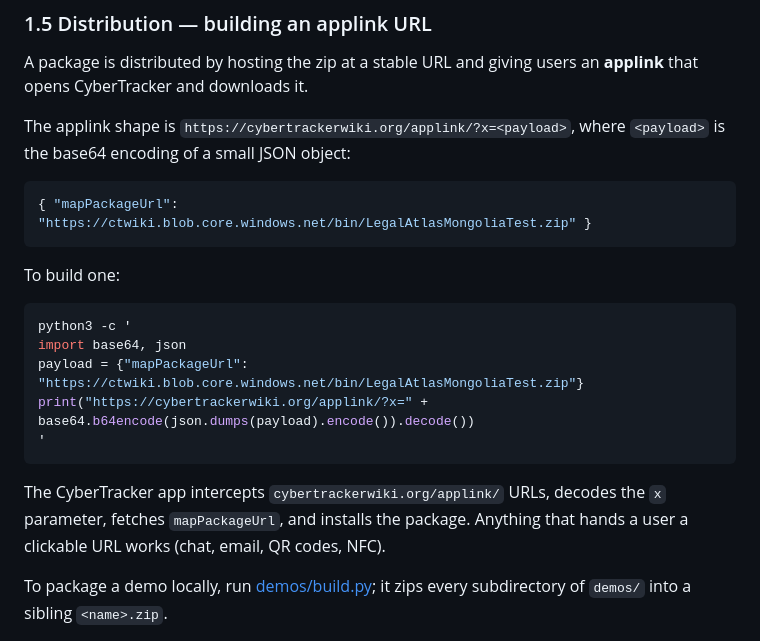
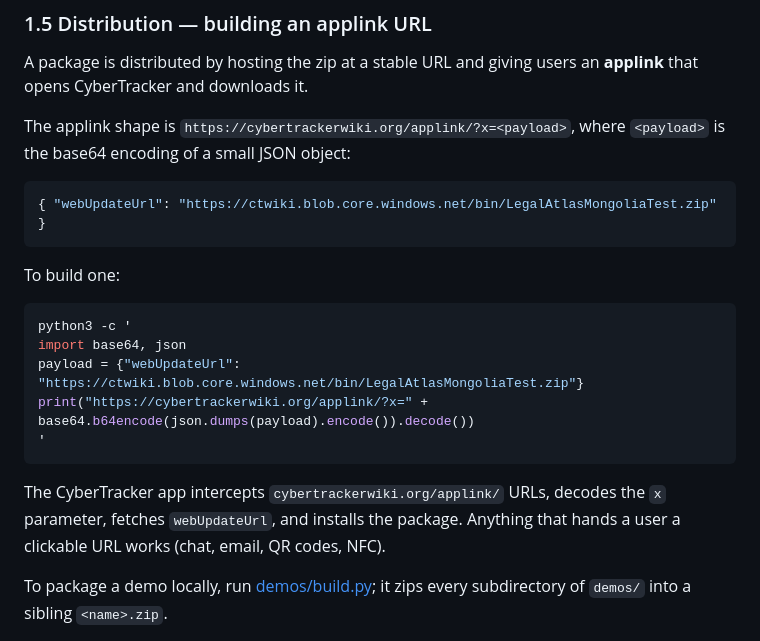
Before and after one commit to CyberTrackerConservation/offlinemaps, a Markdown page: README.md, the part around the change. Drawn GitHub-style.

Commit message:
Change packageUrl to webUpdateUrl

````diff
--- a/README.md
+++ b/README.md
@@ -120,7 +120,7 @@ The applink shape is `https://cybertrackerwiki.org/applink/?x=<payload>`,
 where `<payload>` is the base64 encoding of a small JSON object:
 
 ```json
-{ "mapPackageUrl": "https://ctwiki.blob.core.windows.net/bin/LegalAtlasMongoliaTest.zip" }
+{ "webUpdateUrl": "https://ctwiki.blob.core.windows.net/bin/LegalAtlasMongoliaTest.zip" }
 ```
 
 To build one:
@@ -128,13 +128,13 @@ To build one:
 ```bash
 python3 -c '
 import base64, json
-payload = {"mapPackageUrl": "https://ctwiki.blob.core.windows.net/bin/LegalAtlasMongoliaTest.zip"}
+payload = {"webUpdateUrl": "https://ctwiki.blob.core.windows.net/bin/LegalAtlasMongoliaTest.zip"}
 print("https://cybertrackerwiki.org/applink/?x=" + base64.b64encode(json.dumps(payload).encode()).decode())
 '
 ```
 
 The CyberTracker app intercepts `cybertrackerwiki.org/applink/` URLs, decodes
-the `x` parameter, fetches `mapPackageUrl`, and installs the package. Anything
+the `x` parameter, fetches `webUpdateUrl`, and installs the package. Anything
 that hands a user a clickable URL works (chat, email, QR codes, NFC).
 
 To package a demo locally, run [demos/build.py](demos/build.py); it zips
````
